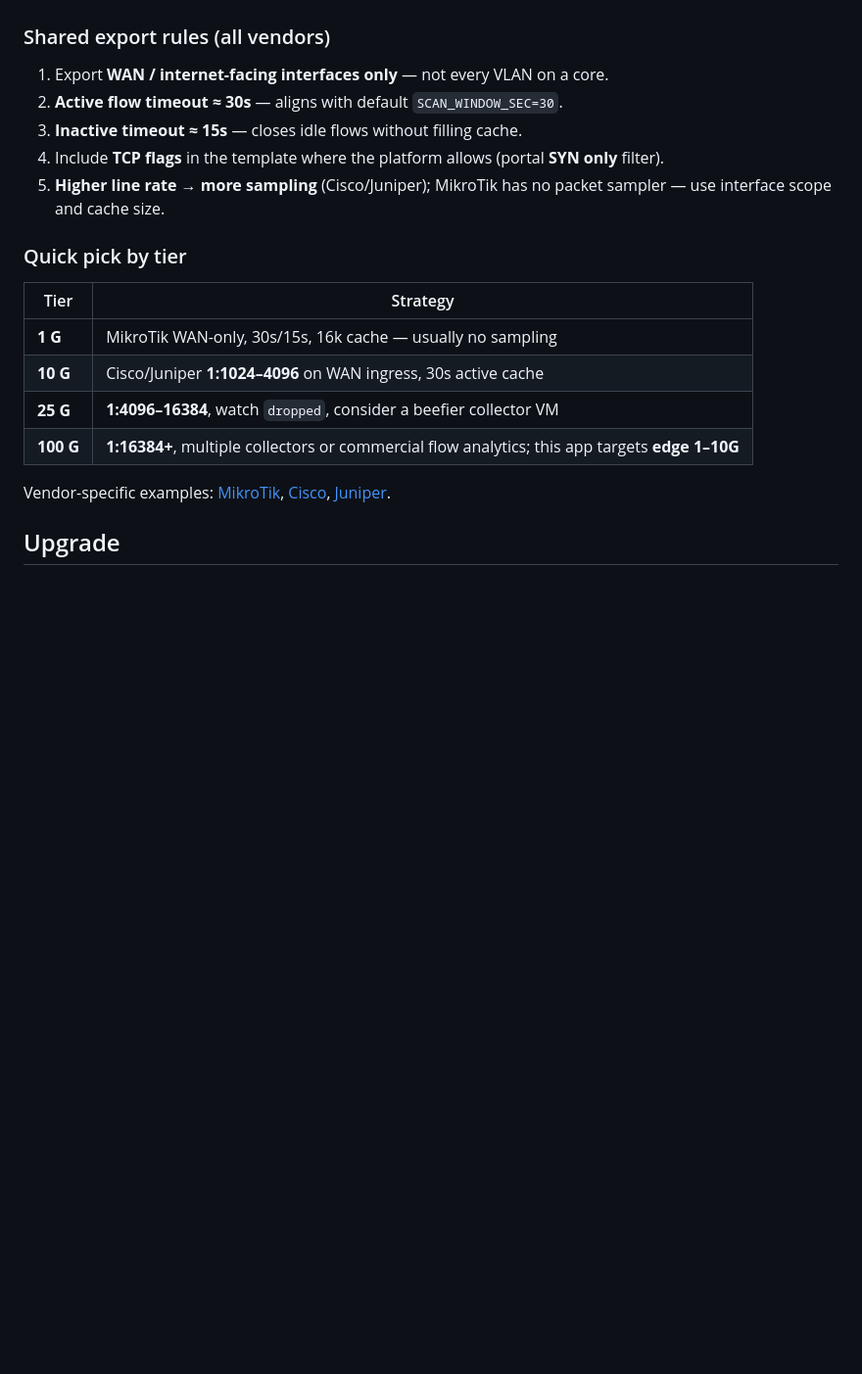
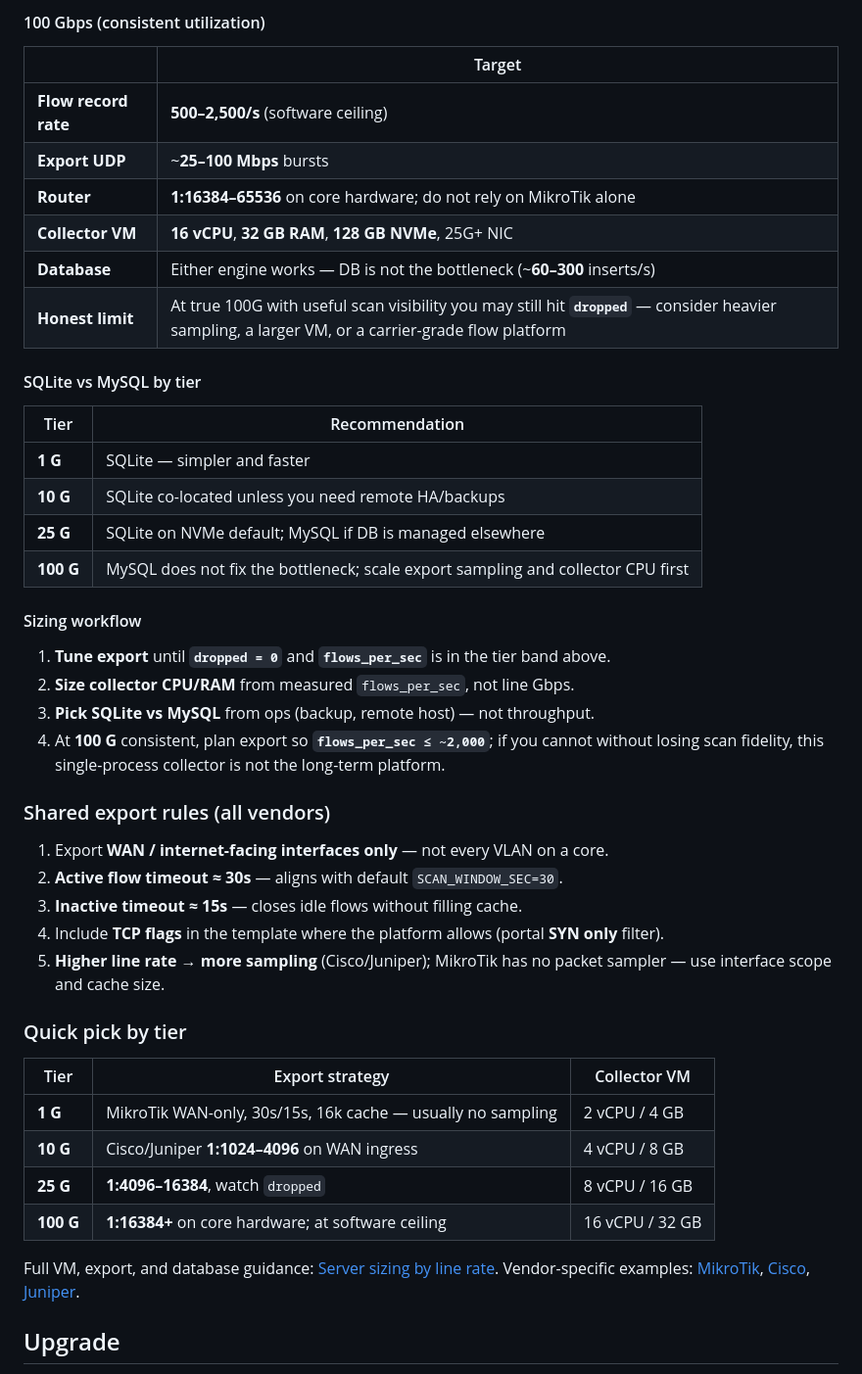
Before and after one commit to Blue-Integrations/collector, a Markdown page: README.md, the part around one of its changes. Shown at 98% size. GitHub-like rendering; blank space fills up the shorter version.

```diff
--- a/README.md
+++ b/README.md
@@ -293,3 +329,30 @@ If **`dropped` > 0**, increase sampling, export fewer interfaces, or shorten ina
+#### 100 Gbps (consistent utilization)
+
+| | Target |
+| --- | --- |
+| **Flow record rate** | **500–2,500/s** (software ceiling) |
+| **Export UDP** | ~**25–100 Mbps** bursts |
+| **Router** | **1:16384–65536** on core hardware; do not rely on MikroTik alone |
+| **Collector VM** | **16 vCPU**, **32 GB RAM**, **128 GB NVMe**, 25G+ NIC |
+| **Database** | Either engine works — DB is not the bottleneck (~**60–300** inserts/s) |
+| **Honest limit** | At true 100G with useful scan visibility you may still hit **`dropped`** — consider heavier sampling, a larger VM, or a carrier-grade flow platform |
+
+#### SQLite vs MySQL by tier
+
+| Tier | Recommendation |
+| --- | --- |
+| **1 G** | SQLite — simpler and faster |
+| **10 G** | SQLite co-located unless you need remote HA/backups |
+| **25 G** | SQLite on NVMe default; MySQL if DB is managed elsewhere |
+| **100 G** | MySQL does not fix the bottleneck; scale export sampling and collector CPU first |
+
+#### Sizing workflow
+
+1. **Tune export** until **`dropped = 0`** and **`flows_per_sec`** is in the tier band above.
+2. **Size collector CPU/RAM** from measured `flows_per_sec`, not line Gbps.
+3. **Pick SQLite vs MySQL** from ops (backup, remote host) — not throughput.
+4. At **100 G** consistent, plan export so **`flows_per_sec ≤ ~2,000`**; if you cannot without losing scan fidelity, this single-process collector is not the long-term platform.
+
 ### Shared export rules (all vendors)
 
 1. Export **WAN / internet-facing interfaces only** — not every VLAN on a core.
@@ -300,14 +363,14 @@ If **`dropped` > 0**, increase sampling, export fewer interfaces, or shorten ina
 
 ### Quick pick by tier
 
-| Tier | Strategy |
-| --- | --- |
-| **1 G** | MikroTik WAN-only, 30s/15s, 16k cache — usually no sampling |
-| **10 G** | Cisco/Juniper **1:1024–4096** on WAN ingress, 30s active cache |
-| **25 G** | **1:4096–16384**, watch `dropped`, consider a beefier collector VM |
-| **100 G** | **1:16384+**, multiple collectors or commercial flow analytics; this app targets **edge 1–10G** |
+| Tier | Export strategy | Collector VM |
+| --- | --- | --- |
+| **1 G** | MikroTik WAN-only, 30s/15s, 16k cache — usually no sampling | 2 vCPU / 4 GB |
+| **10 G** | Cisco/Juniper **1:1024–4096** on WAN ingress | 4 vCPU / 8 GB |
+| **25 G** | **1:4096–16384**, watch `dropped` | 8 vCPU / 16 GB |
+| **100 G** | **1:16384+** on core hardware; at software ceiling | 16 vCPU / 32 GB |
 
-Vendor-specific examples: [MikroTik](#mikrotik-export-netflow), [Cisco](#cisco-export-netflow), [Juniper](#juniper-export-j-flow--ipfix).
+Full VM, export, and database guidance: [Server sizing by line rate](#server-sizing-by-line-rate). Vendor-specific examples: [MikroTik](#mikrotik-export-netflow), [Cisco](#cisco-export-netflow), [Juniper](#juniper-export-j-flow--ipfix).
 
 ## Upgrade
 
```
Also changed, not shown: other parts of README.md (+55 -19 lines).
